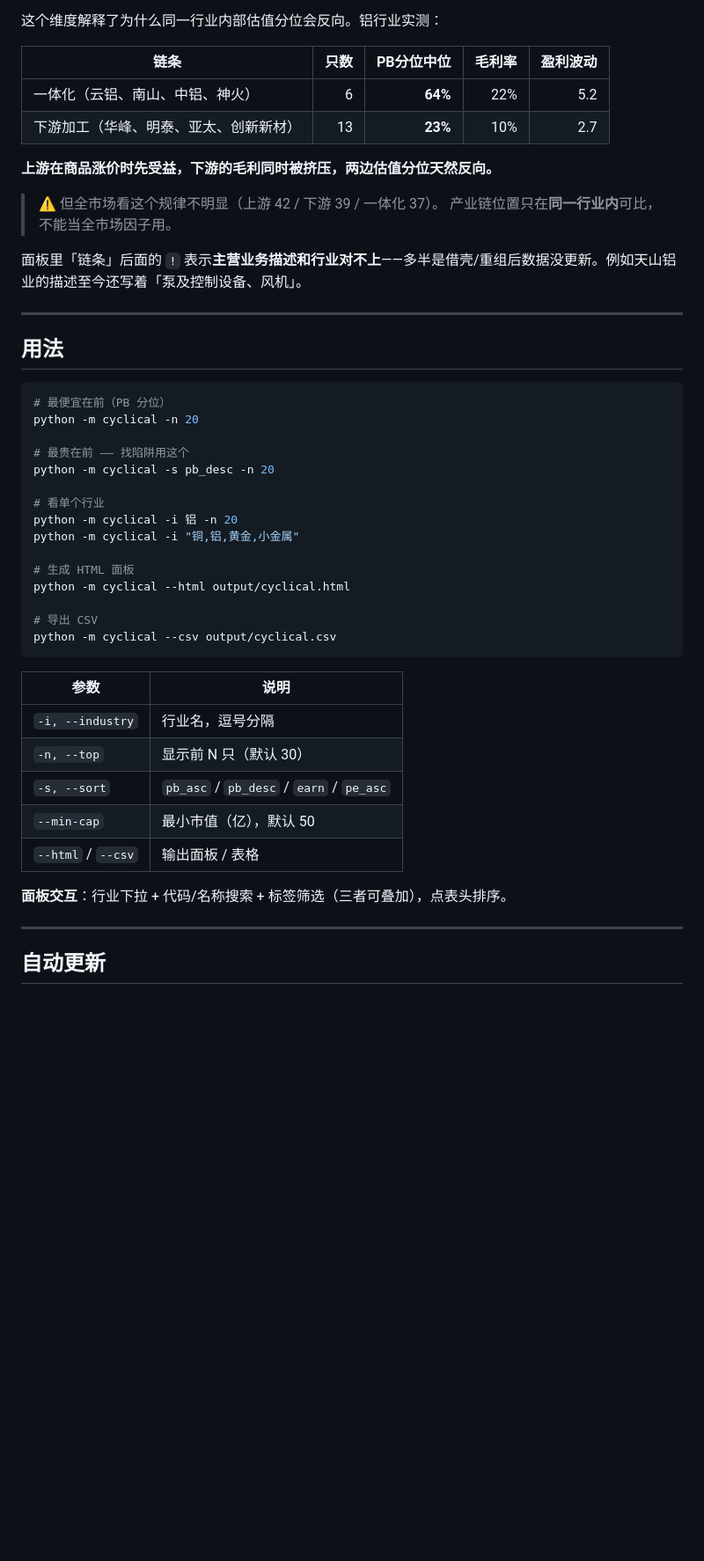
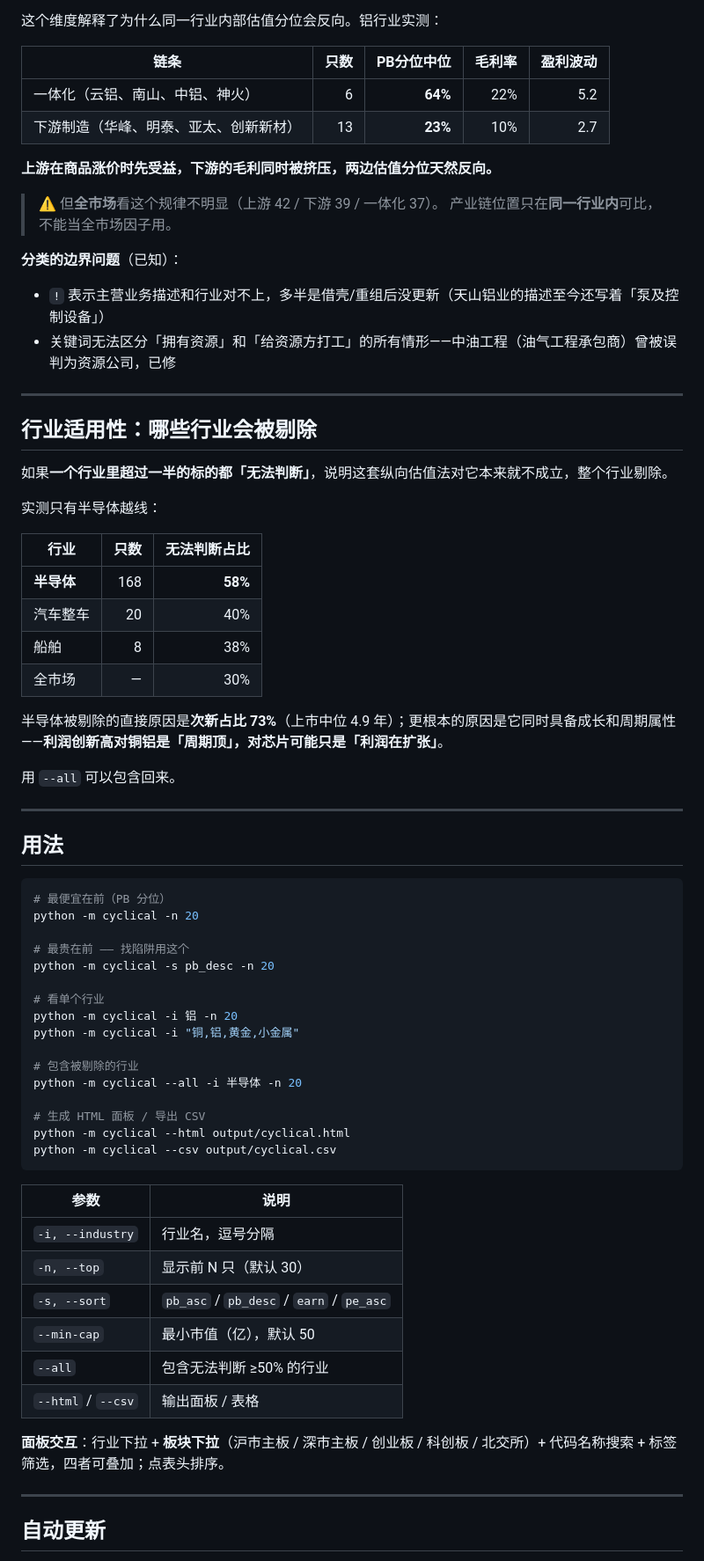
Before and after one commit to hyan1985/a-share-cyclical-scan, a Markdown page: README.md, the part around one of its changes. Shown at 88% size. GitHub-like rendering; blank space fills up the shorter version.

````diff
--- a/README.md
+++ b/README.md
@@ -92,14 +133,35 @@ PB 便宜 / PB 偏贵       单看 PB 分位
 | 链条 | 只数 | PB分位中位 | 毛利率 | 盈利波动 |
 |---|---:|---:|---:|---:|
 | 一体化（云铝、南山、中铝、神火） | 6 | **64%** | 22% | 5.2 |
-| 下游加工（华峰、明泰、亚太、创新新材） | 13 | **23%** | 10% | 2.7 |
+| 下游制造（华峰、明泰、亚太、创新新材） | 13 | **23%** | 10% | 2.7 |
 
 **上游在商品涨价时先受益，下游的毛利同时被挤压，两边估值分位天然反向。**
 
-> ⚠️ 但全市场看这个规律不明显（上游 42 / 下游 39 / 一体化 37）。
+> ⚠️ 但**全市场**看这个规律不明显（上游 42 / 下游 39 / 一体化 37）。
 > 产业链位置只在**同一行业内**可比，不能当全市场因子用。
 
-面板里「链条」后面的 `!` 表示**主营业务描述和行业对不上**——多半是借壳/重组后数据没更新。例如天山铝业的描述至今还写着「泵及控制设备、风机」。
+**分类的边界问题**（已知）：
+- `!` 表示主营业务描述和行业对不上，多半是借壳/重组后没更新（天山铝业的描述至今还写着「泵及控制设备」）
+- 关键词无法区分「拥有资源」和「给资源方打工」的所有情形——中油工程（油气工程承包商）曾被误判为资源公司，已修
+
+---
+
+## 行业适用性：哪些行业会被剔除
+
+如果**一个行业里超过一半的标的都「无法判断」**，说明这套纵向估值法对它本来就不成立，整个行业剔除。
+
+实测只有半导体越线：
+
+| 行业 | 只数 | 无法判断占比 |
+|---|---:|---:|
+| **半导体** | 168 | **58%** |
+| 汽车整车 | 20 | 40% |
+| 船舶 | 8 | 38% |
+| 全市场 | — | 30% |
+
+半导体被剔除的直接原因是**次新占比 73%**（上市中位 4.9 年）；更根本的原因是它同时具备成长和周期属性——**利润创新高对铜铝是「周期顶」，对芯片可能只是「利润在扩张」**。
+
+用 `--all` 可以包含回来。
 
 ---
 
@@ -116,10 +178,11 @@ python -m cyclical -s pb_desc -n 20
 python -m cyclical -i 铝 -n 20
 python -m cyclical -i "铜,铝,黄金,小金属"
 
-# 生成 HTML 面板
+# 包含被剔除的行业
+python -m cyclical --all -i 半导体 -n 20
+
+# 生成 HTML 面板 / 导出 CSV
 python -m cyclical --html output/cyclical.html
-
-# 导出 CSV
 python -m cyclical --csv output/cyclical.csv
 ```
 
@@ -129,9 +192,10 @@ python -m cyclical --csv output/cyclical.csv
 | `-n, --top` | 显示前 N 只（默认 30） |
 | `-s, --sort` | `pb_asc` / `pb_desc` / `earn` / `pe_asc` |
 | `--min-cap` | 最小市值（亿），默认 50 |
+| `--all` | 包含无法判断 ≥50% 的行业 |
 | `--html` / `--csv` | 输出面板 / 表格 |
 
-**面板交互**：行业下拉 + 代码/名称搜索 + 标签筛选（三者可叠加），点表头排序。
+**面板交互**：行业下拉 + **板块下拉**（沪市主板 / 深市主板 / 创业板 / 科创板 / 北交所）+ 代码名称搜索 + 标签筛选，四者可叠加；点表头排序。
 
 ---
 
````
Also changed, not shown: other parts of README.md (+69 -27 lines).
